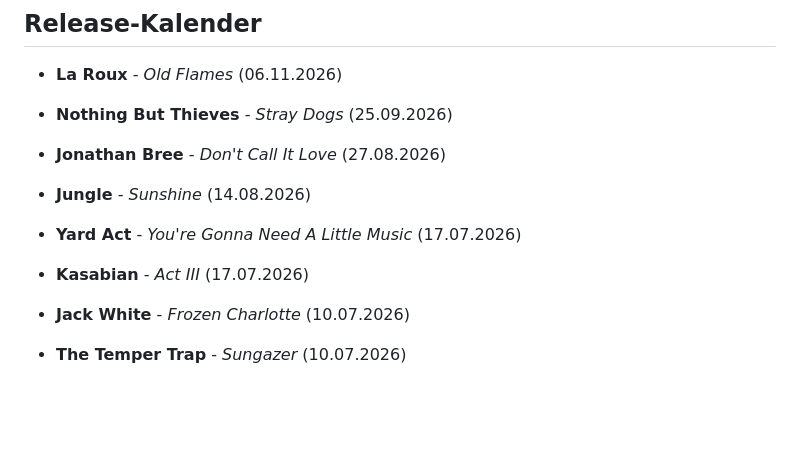
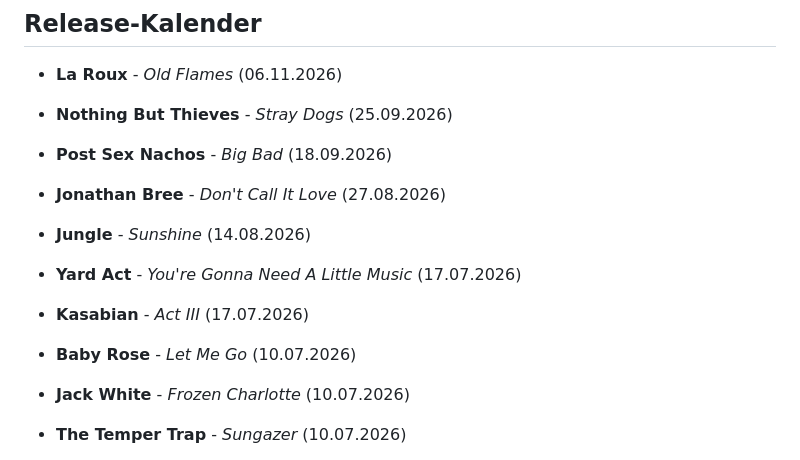
Before and after one commit to IngoHose/indie.hose, a Markdown page: content/releases.md, the part around the change. Drawn GitHub-style; blank space fills up the shorter version.

Commit message:
update releases

```diff
--- a/content/releases.md
+++ b/content/releases.md
@@ -14,12 +14,14 @@ date: 16.11.2024
 - **La Roux** - *Old Flames* (06.11.2026)
 
 - **Nothing But Thieves** - *Stray Dogs* (25.09.2026)
+- **Post Sex Nachos** - *Big Bad* (18.09.2026)
 
 - **Jonathan Bree** - *Don't Call It Love* (27.08.2026)
 - **Jungle** - *Sunshine* (14.08.2026)
 
 - **Yard Act** - *You're Gonna Need A Little Music* (17.07.2026)
 - **Kasabian** - *Act III* (17.07.2026)
+- **Baby Rose** - *Let Me Go* (10.07.2026)
 - **Jack White** - *Frozen Charlotte* (10.07.2026)
 - **The Temper Trap** - *Sungazer* (10.07.2026)
 
```
